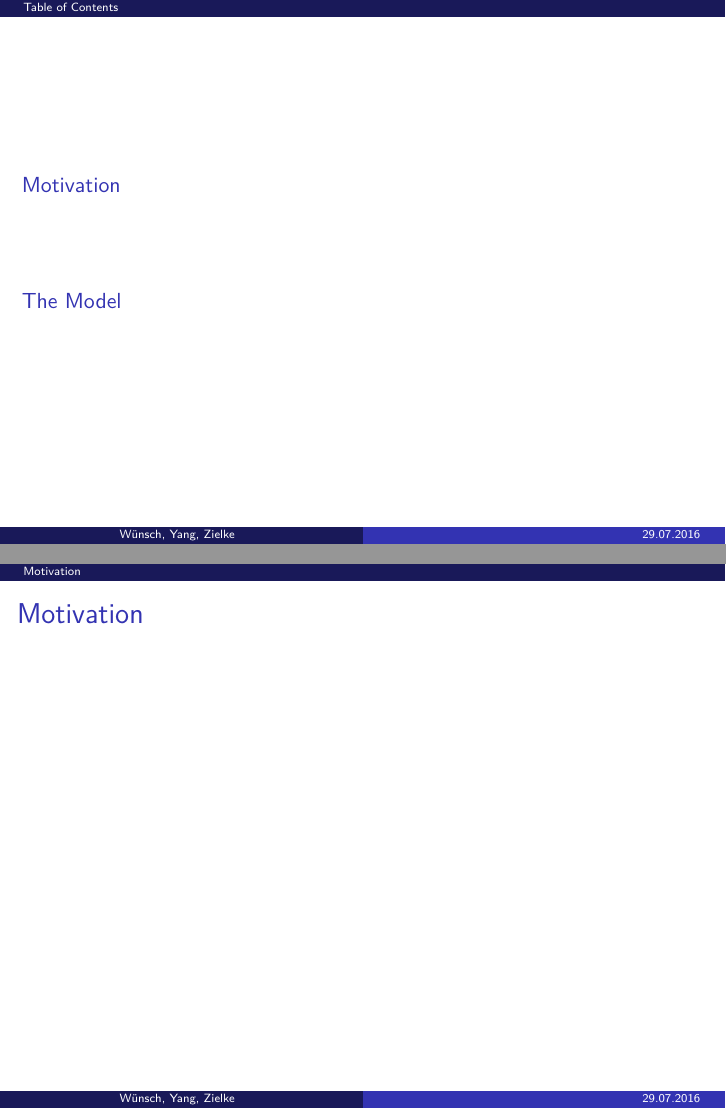
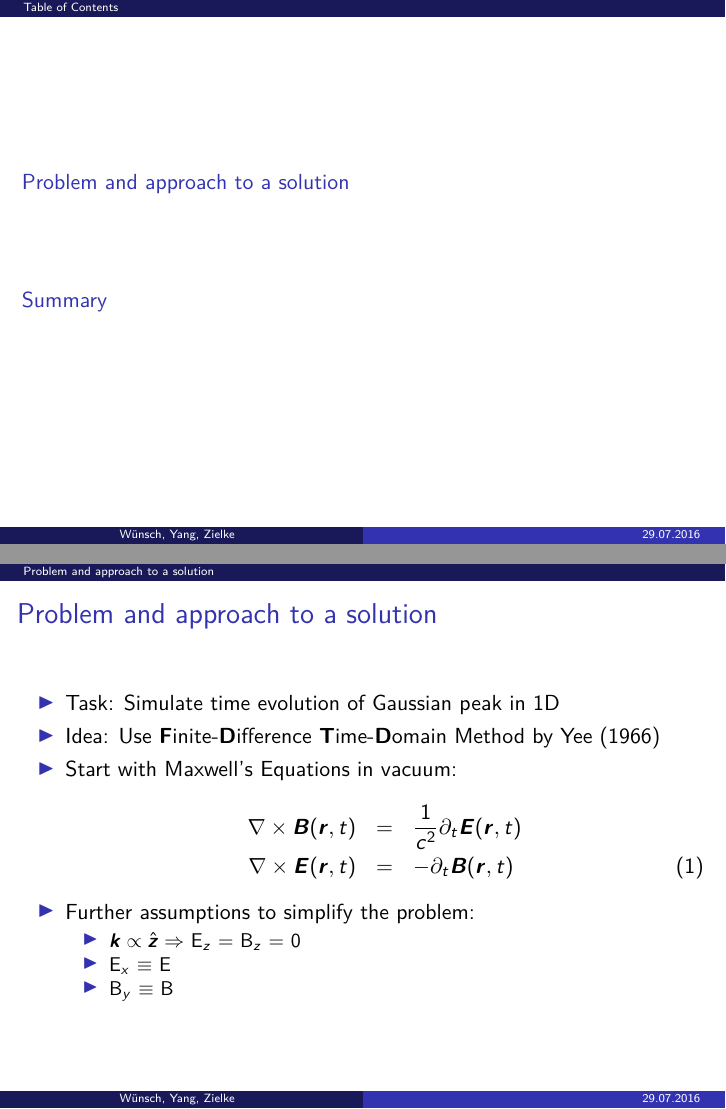
Before and after one commit to svrnwnsch/Computational-Physics-2016, LaTeX slides (presentation/presentation.tex): pages 2 and 3 of 4 before the commit and pages 2 and 3 of 7 after it, joined at a grey line. Compiled offline with pdfLaTeX.

Commit message:
added my slides to the presentation.

```diff
--- a/presentation/presentation.tex
+++ b/presentation/presentation.tex
@@ -39,7 +39,7 @@
 
 
 %------------------------------------------------------------------------------------
-\title[]{Numerical Solutaion of the Maxwell Equation in 1D}
+\title[]{Numerical Solution of Maxwells' Equations in 1D}
 \subtitle{}
 \author[Wünsch, Yang, Zielke]{\large{Severin Wünsch, Xinrui Yang, Dominikus Zielke} \\
 }
@@ -91,8 +91,23 @@
 \tableofcontents[]
 \end{frame}
 
-\section{Motivation}
+\section{Problem and approach to a solution}
 \begin{frame}
-\frametitle{Motivation}
+\frametitle{Problem and approach to a solution}
+\begin{itemize}
+\item Task: Simulate time evolution of Gaussian peak in 1D
+\item Idea: Use \textbf{F}inite-\textbf{D}ifference \textbf{T}ime-\textbf{D}omain Method by Yee (1966)
+\item Start with Maxwell's Equations in vacuum:
+\begin{eqnarray}
+\nabla \times \boldsymbol{B}(\boldsymbol{r},t) &=& \frac{1}{c^2}\partial_t{\boldsymbol{E}}(\boldsymbol{r},t)\nonumber\\
+\nabla \times \boldsymbol{E}(\boldsymbol{r},t) &=& -\partial_t{\boldsymbol{B}}(\boldsymbol{r}, t)
+\end{eqnarray}
+\item Further assumptions to simplify the problem:
+\begin{itemize}
+\item $\boldsymbol{k} \propto \hat{\boldsymbol{z}} \Rightarrow $ E$_z$ = B$_z$ = 0
+\item E$_x$ $\equiv$ E
+\item B$_y$ $\equiv$ B
+\end{itemize}
+\end{itemize}
 \end{frame}
 
@@ -100,2 +114,2 @@
 \begin{frame}
-\frametitle{The Model}
+\frametitle{Problem and approach to a solution}
@@ -104,0 +130 @@
+\frametitle{Problem and approach to a solution}
@@ -104,0 +148 @@
+\frametitle{Problem and approach to a solution}
@@ -106,0 +173,11 @@
+\frametitle{Problem and approach to a solution}
+\begin{columns}[T] % align columns
+\begin{column}{.48\textwidth}
+Left Part
+\end{column}%
+\hfill%
+\begin{column}{.48\textwidth}
+Right Part
+\end{column}%
+\end{columns}
+\end{frame}
```
Also changed, not shown: presentation/presentation.tex (53 more changed lines).
